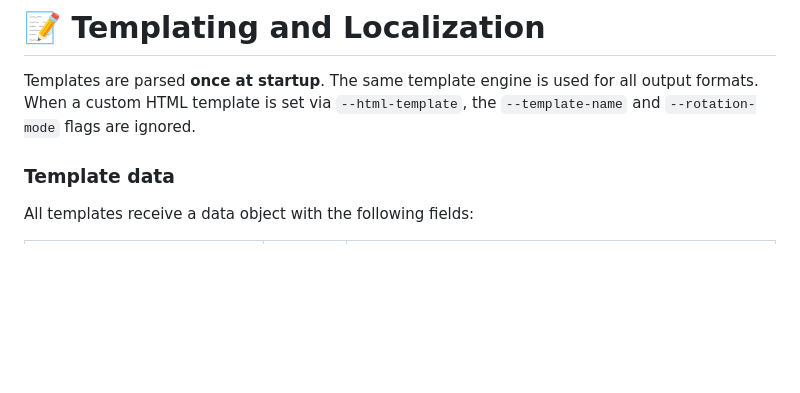
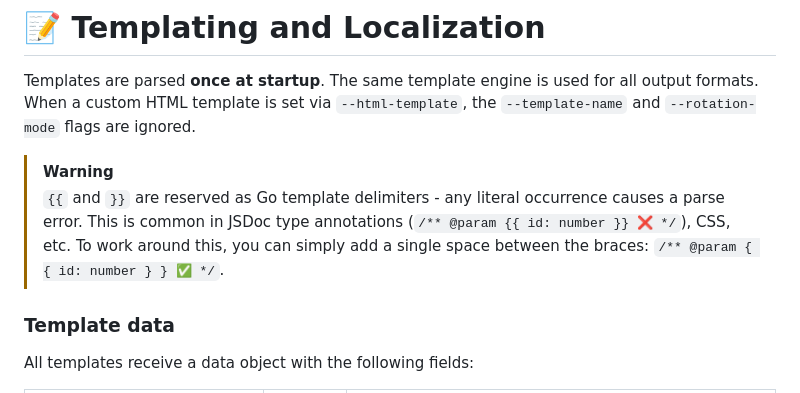
Before and after one commit to tarampampam/error-pages, a Markdown page: docs/templating.md, the part around the change. Drawn GitHub-style; blank space fills up the shorter version.

Commit message:
📝 docs(templating): Add warning for Go template delimiter conflicts
Explain that `{{` and

```diff
--- a/docs/templating.md
+++ b/docs/templating.md
@@ -2,6 +2,11 @@
 
 Templates are parsed **once at startup**. The same template engine is used for all output formats. When a custom
 HTML template is set via `--html-template`, the `--template-name` and `--rotation-mode` flags are ignored.
+
+> [!WARNING]
+> `{{` and `}}` are reserved as Go template delimiters - any literal occurrence causes a parse error. This is
+> common in JSDoc type annotations (`/** @param {{ id: number }} ❌ */`), CSS, etc. To work around this, you can simply
+> add a single space between the braces: `/** @param { { id: number } } ✅ */`.
 
 ### Template data
 
```
